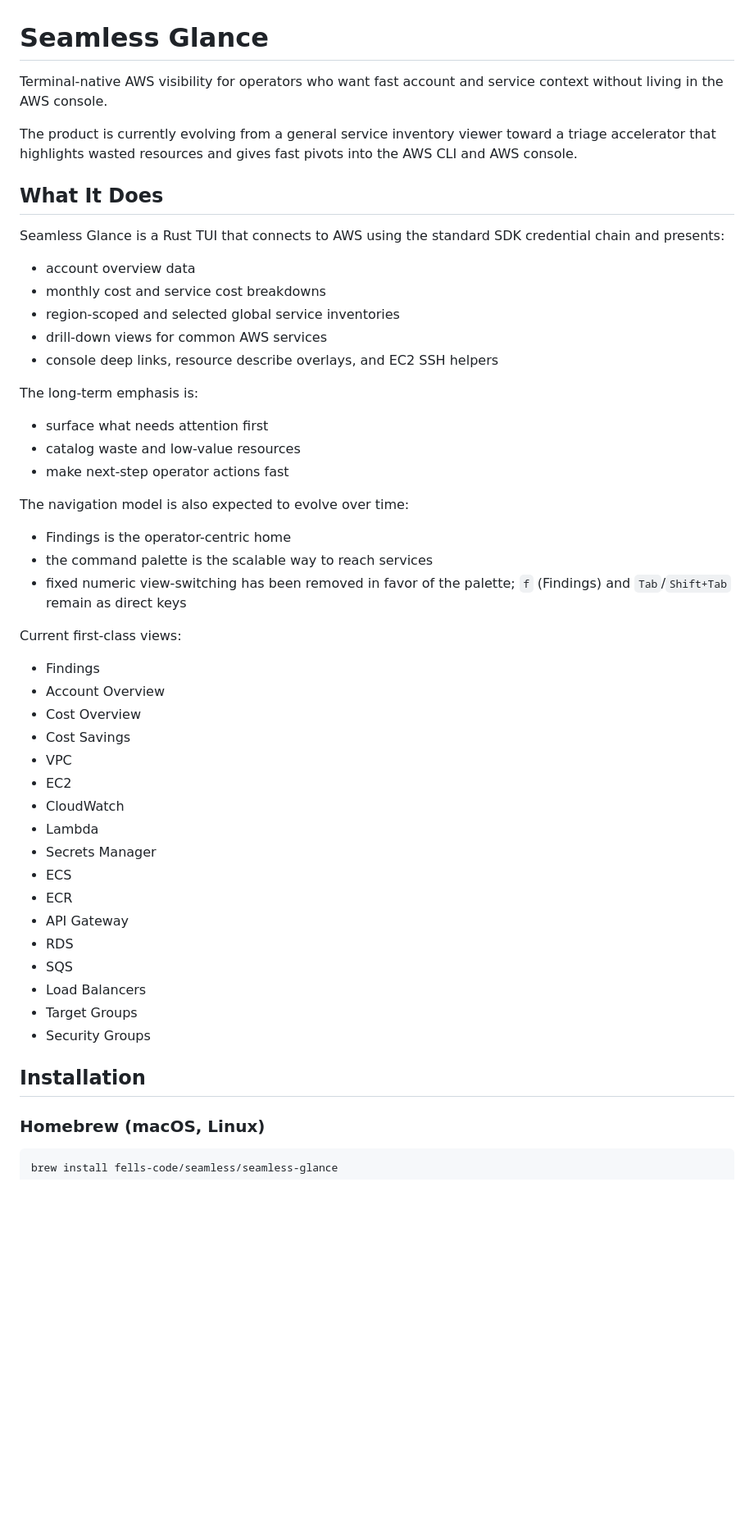
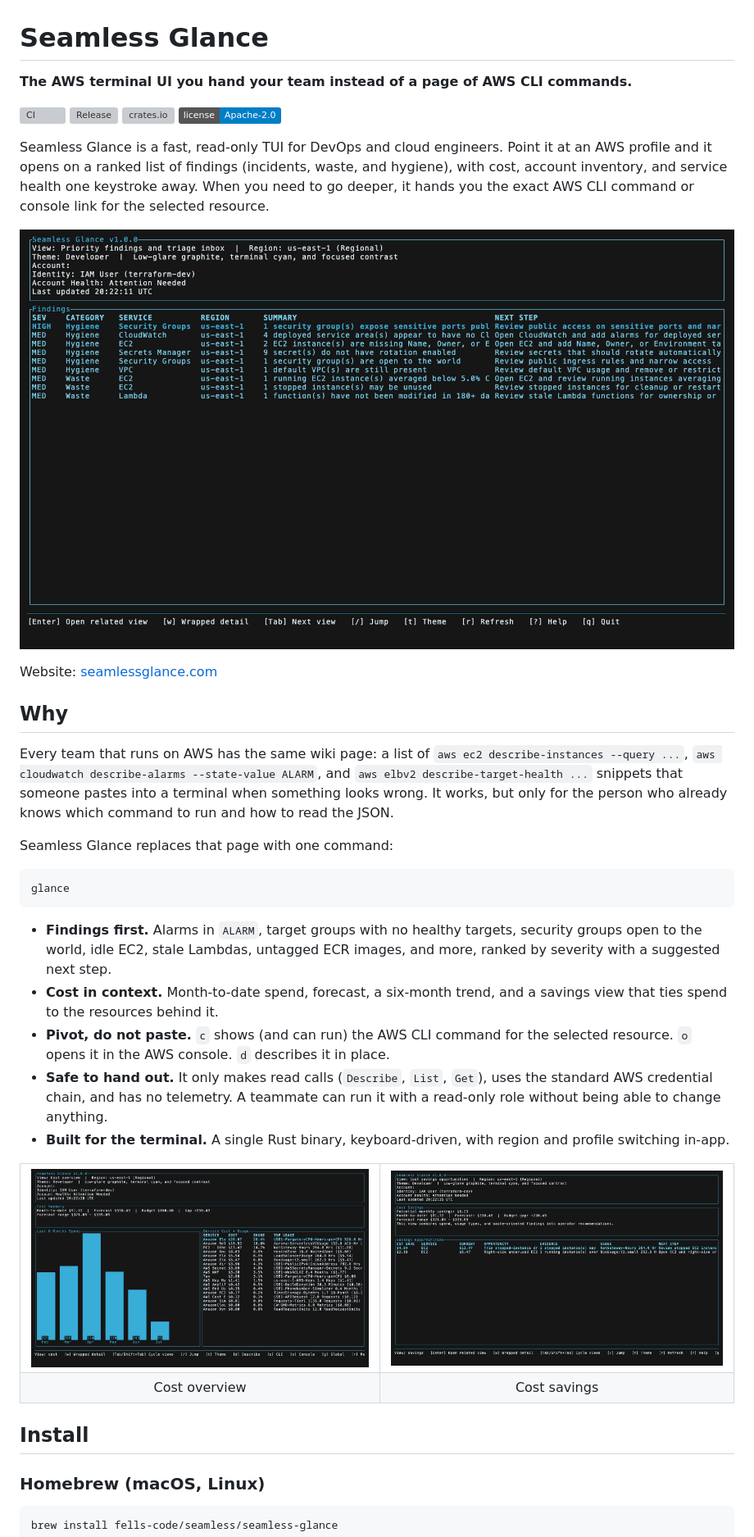
Before and after one commit to fells-code/seamless-glance, a Markdown page: README.md, the part around one of its changes. Shown at 82% size. Drawn GitHub-style; pictures changed too: docs/images/01-findings.png (added), docs/images/03-cost.png (added), docs/images/04-cost-savings.png (added); badges without logos; blank space fills up the shorter version; grey boxes are pictures that could not be loaded.

````diff
--- a/README.md
+++ b/README.md
@@ -1,52 +1,61 @@
 # Seamless Glance
 
-Terminal-native AWS visibility for operators who want fast account and service context without living in the AWS console.
+**The AWS terminal UI you hand your team instead of a page of AWS CLI commands.**
 
-The product is currently evolving from a general service inventory viewer toward a triage accelerator that highlights wasted resources and gives fast pivots into the AWS CLI and AWS console.
+[![CI](https://github.com/fells-code/seamless-glance/actions/workflows/ci.yml/badge.svg)](https://github.com/fells-code/seamless-glance/actions/workflows/ci.yml)
+[![Release](https://img.shields.io/github/v/release/fells-code/seamless-glance)](https://github.com/fells-code/seamless-glance/releases/latest)
+[![crates.io](https://img.shields.io/crates/v/seamless-glance)](https://crates.io/crates/seamless-glance)
+[![License: Apache-2.0](https://img.shields.io/badge/license-Apache--2.0-blue)](LICENSE)
 
-## What It Does
+Seamless Glance is a fast, read-only TUI for DevOps and cloud engineers. Point it
+at an AWS profile and it opens on a ranked list of findings (incidents, waste,
+and hygiene), with cost, account inventory, and service health one keystroke
+away. When you need to go deeper, it hands you the exact AWS CLI command or
+console link for the selected resource.
 
-Seamless Glance is a Rust TUI that connects to AWS using the standard SDK credential chain and presents:
+![Seamless Glance Findings view](docs/images/01-findings.png)
 
-- account overview data
-- monthly cost and service cost breakdowns
-- region-scoped and selected global service inventories
-- drill-down views for common AWS services
-- console deep links, resource describe overlays, and EC2 SSH helpers
+Website: [seamlessglance.com](https://seamlessglance.com)
 
-The long-term emphasis is:
+## Why
 
-- surface what needs attention first
-- catalog waste and low-value resources
-- make next-step operator actions fast
+Every team that runs on AWS has the same wiki page: a list of `aws ec2
+describe-instances --query ...`, `aws cloudwatch describe-alarms --state-value
+ALARM`, and `aws elbv2 describe-target-health ...` snippets that someone pastes
+into a terminal when something looks wrong. It works, but only for the person who
+already knows which command to run and how to read the JSON.
 
-The navigation model is also expected to evolve over time:
+Seamless Glance replaces that page with one command:
 
-- Findings is the operator-centric home
-- the command palette is the scalable way to reach services
-- fixed numeric view-switching has been removed in favor of the palette; `f` (Findings) and `Tab`/`Shift+Tab` remain as direct keys
+```bash
+glance
+```
 
-Current first-class views:
+- **Findings first.** Alarms in `ALARM`, target groups with no healthy targets,
+  security groups open to the world, idle EC2, stale Lambdas, untagged ECR
+  images, and more, ranked by severity with a suggested next step.
+- **Cost in context.** Month-to-date spend, forecast, a six-month trend, and a
+  savings view that ties spend to the resources behind it.
+- **Pivot, do not paste.** `c` shows (and can run) the AWS CLI command for the
+  selected resource. `o` opens it in the AWS console. `d` describes it in place.
+- **Safe to hand out.** It only makes read calls (`Describe`, `List`, `Get`), uses
+  the standard AWS credential chain, and has no telemetry. A teammate can run it
+  with a read-only role without being able to change anything.
+- **Built for the terminal.** A single Rust binary, keyboard-driven, with region
+  and profile switching in-app.
 
-- Findings
-- Account Overview
-- Cost Overview
-- Cost Savings
-- VPC
-- EC2
-- CloudWatch
-- Lambda
-- Secrets Manager
-- ECS
-- ECR
-- API Gateway
-- RDS
-- SQS
-- Load Balancers
-- Target Groups
-- Security Groups
+<table>
+  <tr>
+    <td><img src="docs/images/03-cost.png" alt="Cost overview" /></td>
+    <td><img src="docs/images/04-cost-savings.png" alt="Cost savings" /></td>
+  </tr>
+  <tr>
+    <td align="center">Cost overview</td>
+    <td align="center">Cost savings</td>
+  </tr>
+</table>
 
-## Installation
+## Install
 
 ### Homebrew (macOS, Linux)
 
````
Also changed, not shown: other parts of README.md (+166 -159 lines), .changeset/readme-open-source-polish.md (added, +5 -0 lines), docs/images/05-ec2.png (added), 6 other files.
